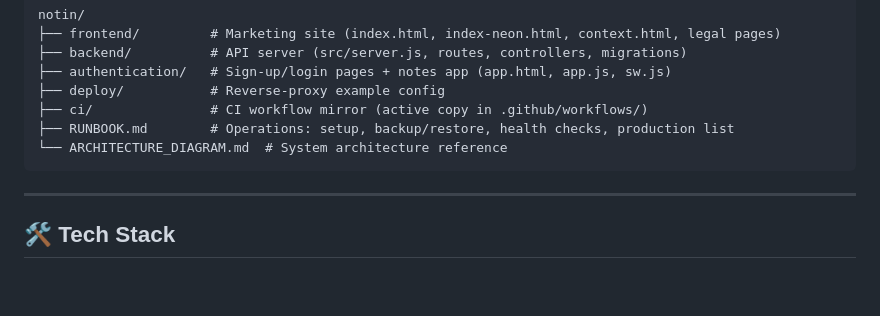
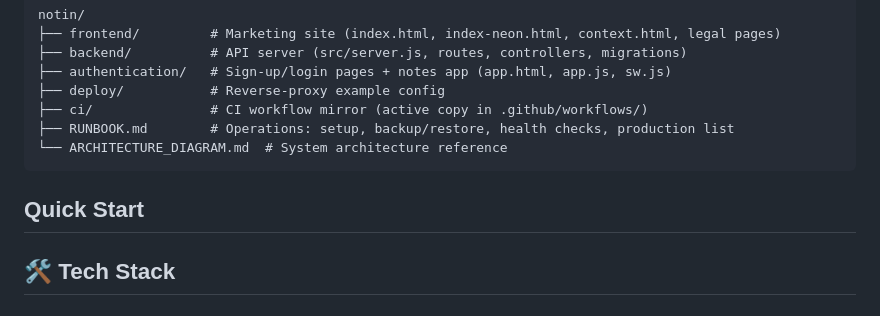
Before and after one commit to bruce12-glitch/Notin, a Markdown page: README.md, the part around the change. Rendered like a GitHub page; blank space fills up the shorter version.

Commit message:
docs(readme): --- (part 26)

````diff
--- a/README.md
+++ b/README.md
@@ -47,7 +47,7 @@ notin/
 └── ARCHITECTURE_DIAGRAM.md  # System architecture reference
 ```
 
----
+## Quick Start
 
 ## 🛠️ Tech Stack
 
````
